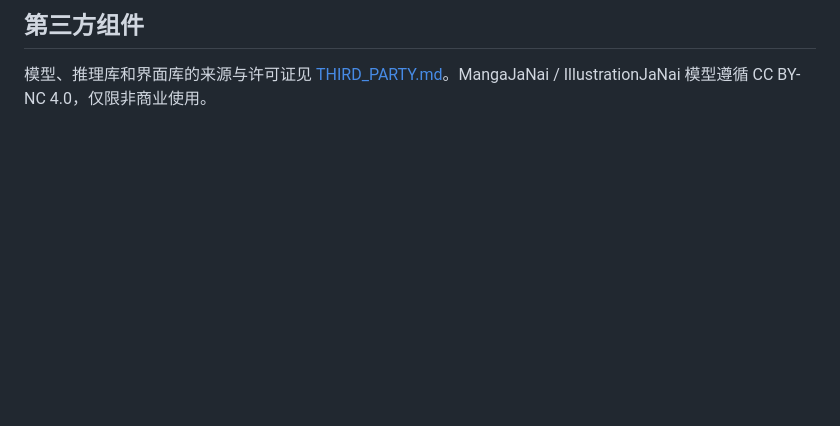
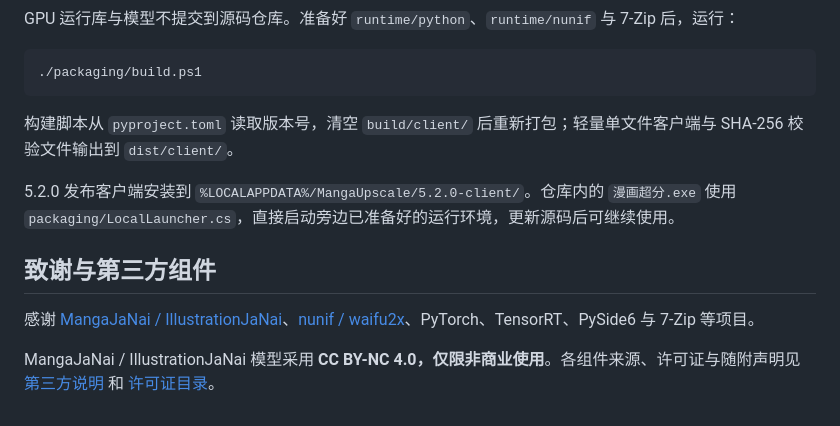
Before and after one commit to Duke486/MangaUpscale, a Markdown page: README.md, the part around one of its changes. Rendered like a GitHub page; folded sections open; blank space fills up the shorter version.

````diff
--- a/README.md
+++ b/README.md
@@ -60,4 +135,18 @@ GPU 运行库和模型不提交到源码仓库；`runtime.json` 使用相对路
 
-## 第三方组件
+GPU 运行库与模型不提交到源码仓库。准备好 `runtime/python`、`runtime/nunif` 与 7-Zip 后，运行：
 
-模型、推理库和界面库的来源与许可证见 [THIRD_PARTY.md](THIRD_PARTY.md)。MangaJaNai / IllustrationJaNai 模型遵循 CC BY-NC 4.0，仅限非商业使用。
+```powershell
+./packaging/build.ps1
+```
+
+构建脚本从 `pyproject.toml` 读取版本号，清空 `build/client/` 后重新打包；轻量单文件客户端与 SHA-256 校验文件输出到 `dist/client/`。
+
+5.2.0 发布客户端安装到 `%LOCALAPPDATA%/MangaUpscale/5.2.0-client/`。仓库内的 `漫画超分.exe` 使用 `packaging/LocalLauncher.cs`，直接启动旁边已准备好的运行环境，更新源码后可继续使用。
+
+</details>
+
+## 致谢与第三方组件
+
+感谢 [MangaJaNai / IllustrationJaNai](https://github.com/the-database/MangaJaNai)、[nunif / waifu2x](https://github.com/nagadomi/nunif)、PyTorch、TensorRT、PySide6 与 7-Zip 等项目。
+
+MangaJaNai / IllustrationJaNai 模型采用 **CC BY-NC 4.0，仅限非商业使用**。各组件来源、许可证与随附声明见 [第三方说明](THIRD_PARTY.md) 和 [许可证目录](licenses)。
````
Also changed, not shown: other parts of README.md (+105 -30 lines), docs/images/ASSETS.md (added, +3 -0 lines), docs/images/app-settings.png (added).
